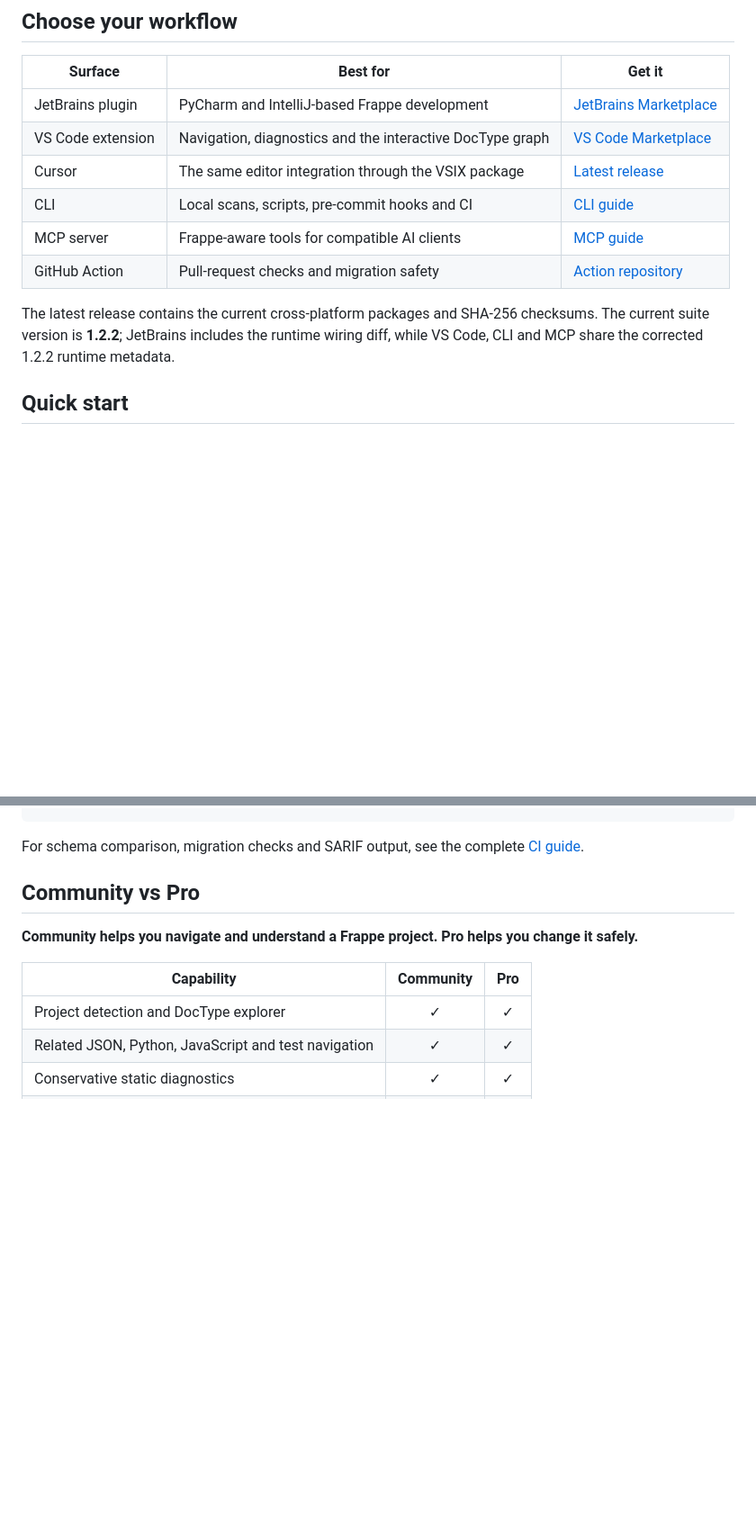
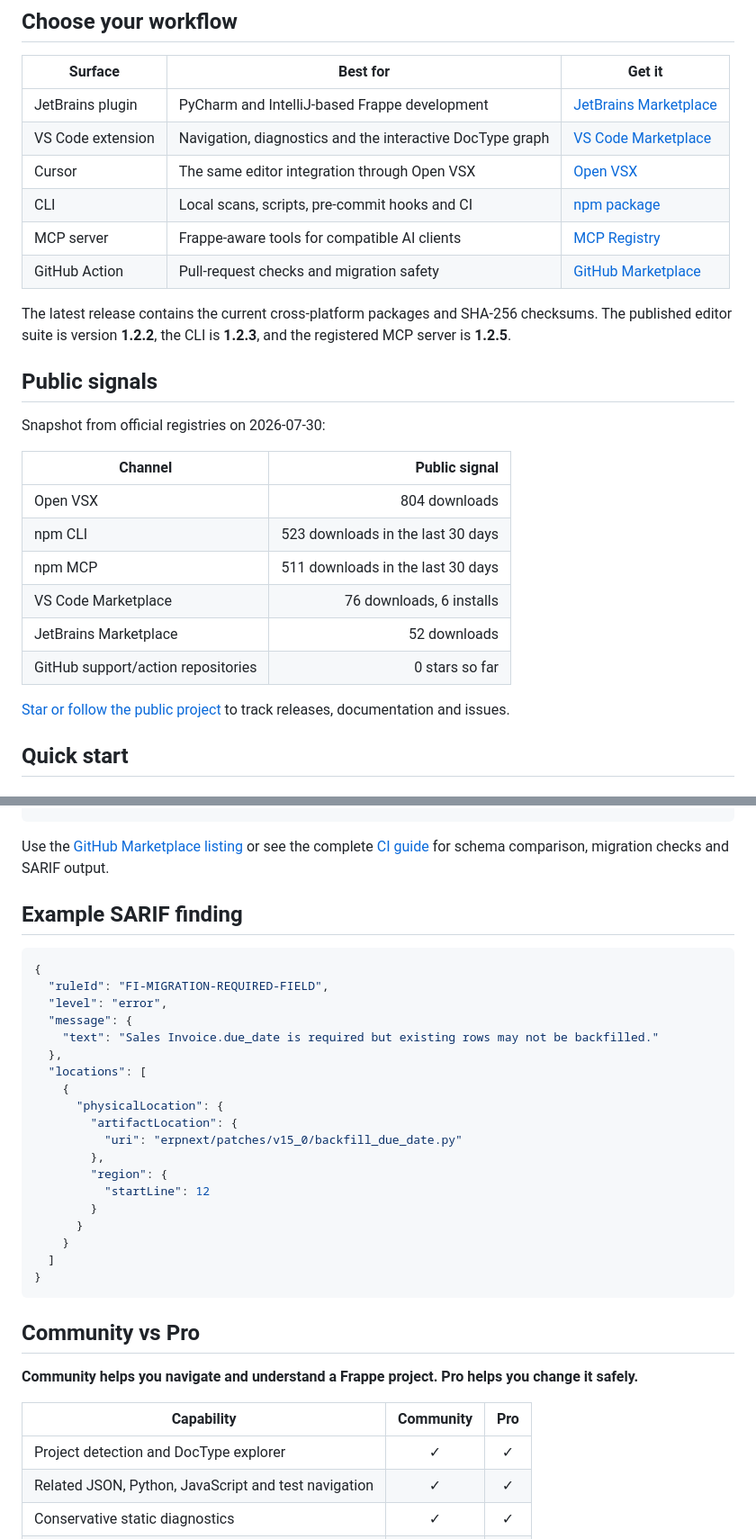
Before and after one commit to Belius303/frappe-inspector-support, a Markdown page: README.md, 2 parts joined by grey strips. Shown at 90% size. GitHub-like rendering; blank space fills up the shorter version.

Commit message:
Add registry links and public signals

````diff
--- a/README.md
+++ b/README.md
@@ -38,12 +38,27 @@ Project analysis runs locally. Your source code is not uploaded to Frappe Inspec
 | --- | --- | --- |
 | JetBrains plugin | PyCharm and IntelliJ-based Frappe development | [JetBrains Marketplace](https://plugins.jetbrains.com/plugin/32992-frappe-inspector) |
 | VS Code extension | Navigation, diagnostics and the interactive DocType graph | [VS Code Marketplace](https://marketplace.visualstudio.com/items?itemName=mohamedtazihnyine.frappe-inspector) |
-| Cursor | The same editor integration through the VSIX package | [Latest release](https://github.com/Belius303/frappe-inspector-support/releases/latest) |
-| CLI | Local scans, scripts, pre-commit hooks and CI | [CLI guide](docs/cli.md) |
-| MCP server | Frappe-aware tools for compatible AI clients | [MCP guide](docs/mcp.md) |
-| GitHub Action | Pull-request checks and migration safety | [Action repository](https://github.com/Belius303/frappe-inspector-action) |
+| Cursor | The same editor integration through Open VSX | [Open VSX](https://open-vsx.org/extension/mohamedtazihnyine/frappe-inspector) |
+| CLI | Local scans, scripts, pre-commit hooks and CI | [npm package](https://www.npmjs.com/package/@frappe-inspector/cli) |
+| MCP server | Frappe-aware tools for compatible AI clients | [MCP Registry](https://prod.registry.modelcontextprotocol.io/?search=io.github.Belius303%2Ffrappe-inspector) |
+| GitHub Action | Pull-request checks and migration safety | [GitHub Marketplace](https://github.com/marketplace/actions/frappe-inspector) |
 
-The latest release contains the current cross-platform packages and SHA-256 checksums. The current suite version is **1.2.2**; JetBrains includes the runtime wiring diff, while VS Code, CLI and MCP share the corrected 1.2.2 runtime metadata.
+The latest release contains the current cross-platform packages and SHA-256 checksums. The published editor suite is version **1.2.2**, the CLI is **1.2.3**, and the registered MCP server is **1.2.5**.
+
+## Public signals
+
+Snapshot from official registries on 2026-07-30:
+
+| Channel | Public signal |
+| --- | ---: |
+| Open VSX | 804 downloads |
+| npm CLI | 523 downloads in the last 30 days |
+| npm MCP | 511 downloads in the last 30 days |
+| VS Code Marketplace | 76 downloads, 6 installs |
+| JetBrains Marketplace | 52 downloads |
+| GitHub support/action repositories | 0 stars so far |
+
+[Star or follow the public project](https://github.com/Belius303/frappe-inspector-support) to track releases, documentation and issues.
 
 ## Quick start
 
@@ -92,7 +108,31 @@ jobs:
           path: .
 ```
 
-For schema comparison, migration checks and SARIF output, see the complete [CI guide](docs/ci.md).
+Use the [GitHub Marketplace listing](https://github.com/marketplace/actions/frappe-inspector) or see the complete [CI guide](docs/ci.md) for schema comparison, migration checks and SARIF output.
+
+## Example SARIF finding
+
+```json
+{
+  "ruleId": "FI-MIGRATION-REQUIRED-FIELD",
+  "level": "error",
+  "message": {
+    "text": "Sales Invoice.due_date is required but existing rows may not be backfilled."
+  },
+  "locations": [
+    {
+      "physicalLocation": {
+        "artifactLocation": {
+          "uri": "erpnext/patches/v15_0/backfill_due_date.py"
+        },
+        "region": {
+          "startLine": 12
+        }
+      }
+    }
+  ]
+}
+```
 
 ## Community vs Pro
 
````
Also changed, not shown: other parts of README.md (+4 -3 lines).
